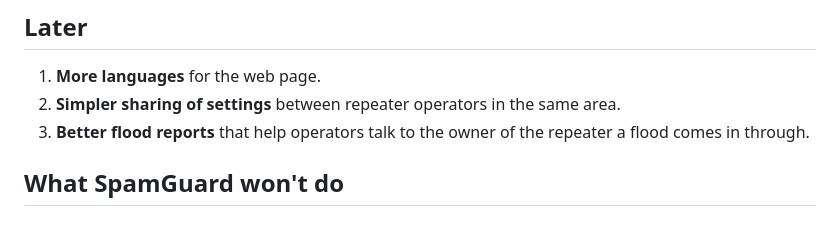
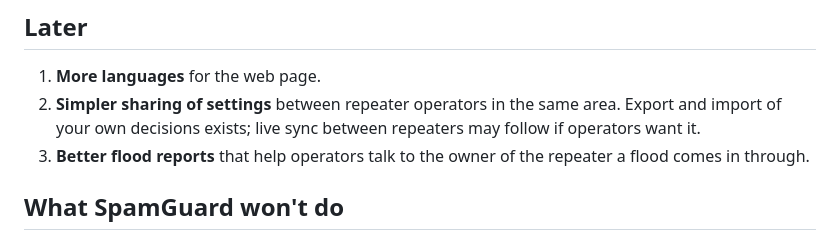
Before and after one commit to flackrat/openhop-spamguard, a Markdown page: ROADMAP.md, the part around the change. GitHub-like rendering.

```diff
--- a/ROADMAP.md
+++ b/ROADMAP.md
@@ -23,7 +23,7 @@ users report, so this is a direction rather than a promise. Suggestions are welc
 ## Later
 
 1. **More languages** for the web page.
-2. **Simpler sharing of settings** between repeater operators in the same area.
+2. **Simpler sharing of settings** between repeater operators in the same area. Export and import of your own decisions exists; live sync between repeaters may follow if operators want it.
 3. **Better flood reports** that help operators talk to the owner of the repeater a flood comes in through.
 
 ## What SpamGuard won't do
```
Also changed, not shown: README.md (+13 -1 lines), docs/glossary.md (+2 -0 lines), docs/screenshot-messages.png, docs/screenshot-overview.png, docs/screenshot-people.png (added).
